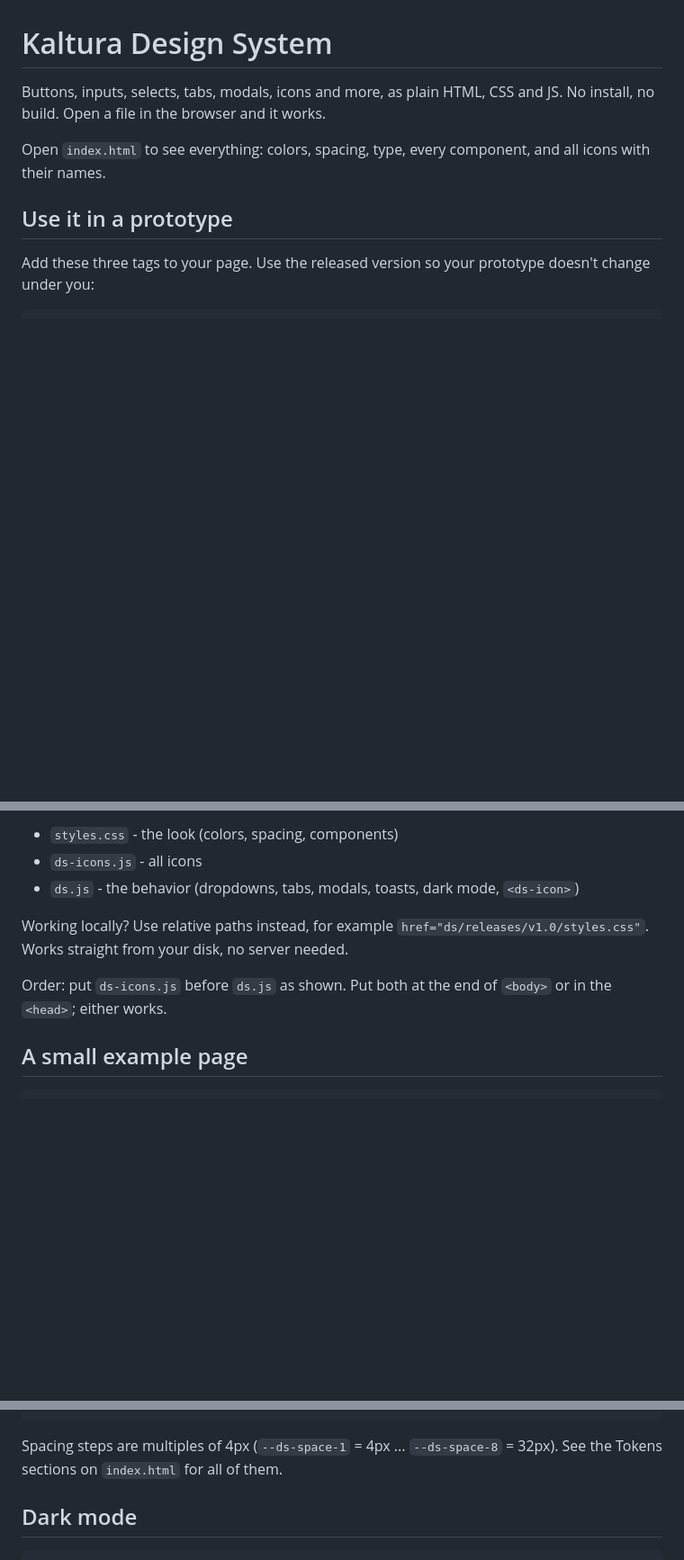
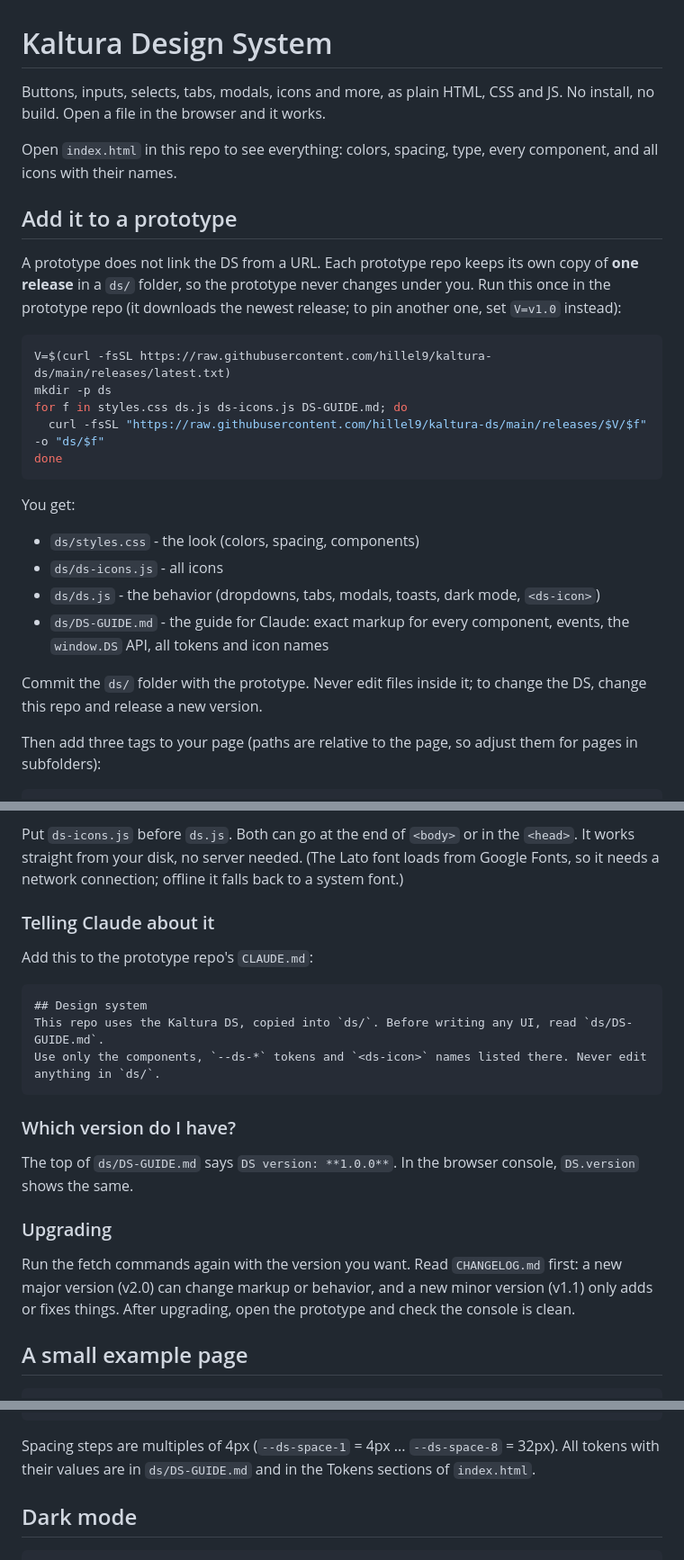
Before and after one commit to hillel9/kaltura-ds, a Markdown page: README.md, 3 parts joined by grey strips. Shown at 90% size. GitHub-like rendering; blank space fills up the shorter version.

````diff
--- a/README.md
+++ b/README.md
@@ -2,10 +2,29 @@
 
 Buttons, inputs, selects, tabs, modals, icons and more, as plain HTML, CSS and JS. No install, no build. Open a file in the browser and it works.
 
-Open `index.html` to see everything: colors, spacing, type, every component, and all icons with their names.
+Open `index.html` in this repo to see everything: colors, spacing, type, every component, and all icons with their names.
 
-## Use it in a prototype
+## Add it to a prototype
 
-Add these three tags to your page. Use the released version so your prototype doesn't change under you:
+A prototype does not link the DS from a URL. Each prototype repo keeps its own copy of **one release** in a `ds/` folder, so the prototype never changes under you. Run this once in the prototype repo (it downloads the newest release; to pin another one, set `V=v1.0` instead):
+
+```sh
+V=$(curl -fsSL https://raw.githubusercontent.com/hillel9/kaltura-ds/main/releases/latest.txt)
+mkdir -p ds
+for f in styles.css ds.js ds-icons.js DS-GUIDE.md; do
+  curl -fsSL "https://raw.githubusercontent.com/hillel9/kaltura-ds/main/releases/$V/$f" -o "ds/$f"
+done
+```
+
+You get:
+
+- `ds/styles.css` - the look (colors, spacing, components)
+- `ds/ds-icons.js` - all icons
+- `ds/ds.js` - the behavior (dropdowns, tabs, modals, toasts, dark mode, `<ds-icon>`)
+- `ds/DS-GUIDE.md` - the guide for Claude: exact markup for every component, events, the `window.DS` API, all tokens and icon names
+
+Commit the `ds/` folder with the prototype. Never edit files inside it; to change the DS, change this repo and release a new version.
+
+Then add three tags to your page (paths are relative to the page, so adjust them for pages in subfolders):
 
 ```html
@@ -15,12 +34,24 @@ Add these three tags to your page. Use the released version so your prototype do
 ```
 
-- `styles.css` - the look (colors, spacing, components)
-- `ds-icons.js` - all icons
-- `ds.js` - the behavior (dropdowns, tabs, modals, toasts, dark mode, `<ds-icon>`)
+Put `ds-icons.js` before `ds.js`. Both can go at the end of `<body>` or in the `<head>`. It works straight from your disk, no server needed. (The Lato font loads from Google Fonts, so it needs a network connection; offline it falls back to a system font.)
 
-Working locally? Use relative paths instead, for example `href="ds/releases/v1.0/styles.css"`. Works straight from your disk, no server needed.
+### Telling Claude about it
 
-Order: put `ds-icons.js` before `ds.js` as shown. Put both at the end of `<body>` or in the `<head>`; either works.
+Add this to the prototype repo's `CLAUDE.md`:
+
+```md
+## Design system
+This repo uses the Kaltura DS, copied into `ds/`. Before writing any UI, read `ds/DS-GUIDE.md`.
+Use only the components, `--ds-*` tokens and `<ds-icon>` names listed there. Never edit anything in `ds/`.
+```
+
+### Which version do I have?
+
+The top of `ds/DS-GUIDE.md` says `DS version: **1.0.0**`. In the browser console, `DS.version` shows the same.
+
+### Upgrading
+
+Run the fetch commands again with the version you want. Read `CHANGELOG.md` first: a new major version (v2.0) can change markup or behavior, and a new minor version (v1.1) only adds or fixes things. After upgrading, open the prototype and check the console is clean.
 
 ## A small example page
 
@@ -103,7 +136,7 @@ Use the variables instead of typing numbers, so your prototype matches the DS an
 }
 ```
 
-Spacing steps are multiples of 4px (`--ds-space-1` = 4px ... `--ds-space-8` = 32px). See the Tokens sections on `index.html` for all of them.
+Spacing steps are multiples of 4px (`--ds-space-1` = 4px ... `--ds-space-8` = 32px). All tokens with their values are in `ds/DS-GUIDE.md` and in the Tokens sections of `index.html`.
 
 ## Dark mode
 
````
Also changed, not shown: other parts of README.md (+20 -14 lines).
